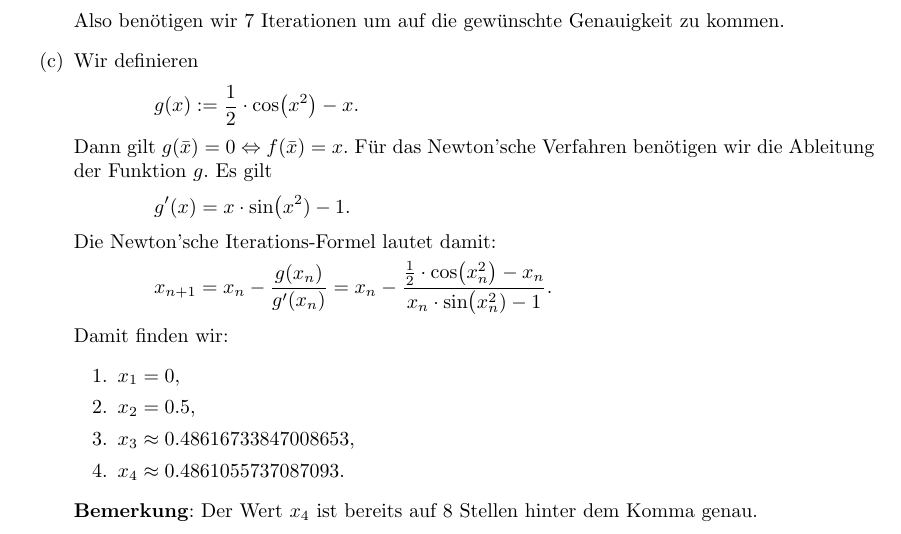
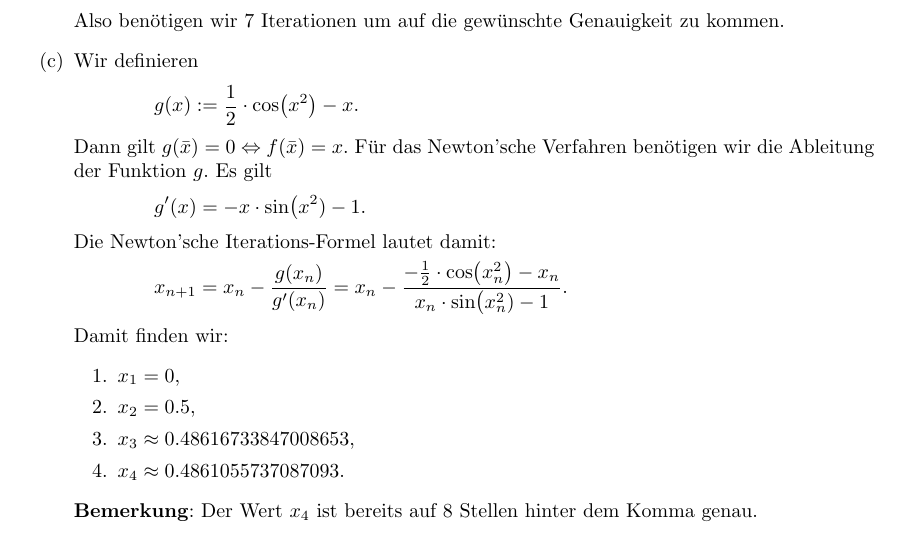
Before and after one commit to karlstroetmann/Analysis, a LaTeX document (Probe-Klausur/aufgaben-mit-loesungen.tex): part of page 5 of 10, cut so that both start at the same text. Compiled offline with pdfLaTeX; the source files are stored in an older character set and shown here as Unicode.

Commit message:
fixed bug in solution to exam

```diff
--- a/Probe-Klausur/aufgaben-mit-loesungen.tex
+++ b/Probe-Klausur/aufgaben-mit-loesungen.tex
@@ -323,12 +323,12 @@ gelöst werden.  Lösen Sie in diesem Zusammenhang die folgenden Teilaufgaben.
       benötigen wir die Ableitung der Funktion $g$.  Es gilt
       \\[0.2cm]
       \hspace*{1.3cm}
-      $\ds g'(x) = x \cdot \sin\bigl(x^2) - 1$.
+      $\ds g'(x) = -x \cdot \sin\bigl(x^2) - 1$.
       \\[0.2cm]
       Die Newton'sche Iterations-Formel lautet damit:
       \\[0.2cm]
       \hspace*{1.3cm}
-      $\ds x_{n+1} = x_n - \frac{g(x_n)}{g'(x_n)} = x_n - \frac{\frac{1}{2} \cdot \cos\bigl(x_n^2\bigr) - x_n}{x_n \cdot \sin\bigl(x_n^2) - 1}$.
+      $\ds x_{n+1} = x_n - \frac{g(x_n)}{g'(x_n)} = x_n - \frac{-\frac{1}{2} \cdot \cos\bigl(x_n^2\bigr) - x_n}{x_n \cdot \sin\bigl(x_n^2) - 1}$.
       \\[0.2cm]
       Damit finden wir:
       \begin{enumerate}
```
Also changed, not shown: Probe-Klausur/aufgaben-mit-loesungen.pdf.
